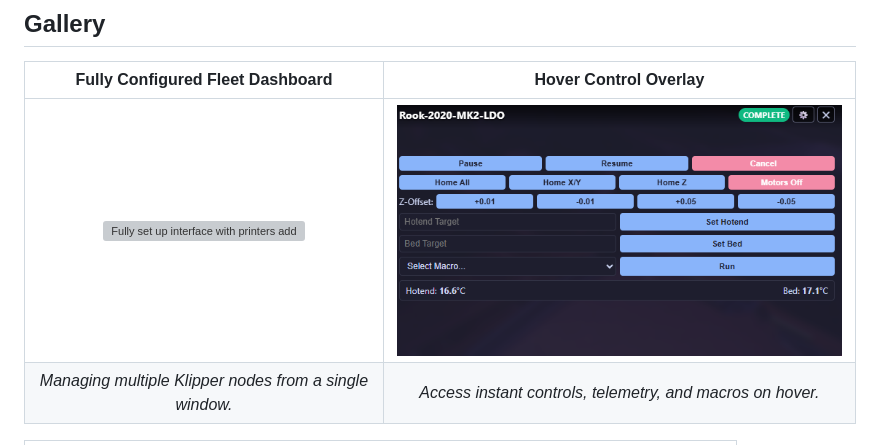
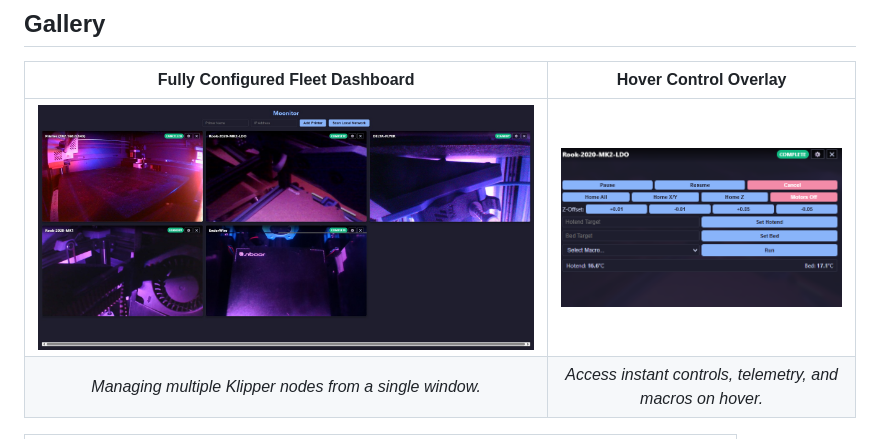
Before and after one commit to Kanrog/Moonitor, a Markdown page: README.md, the part around the change. Drawn GitHub-style; grey boxes are pictures that could not be loaded.

Commit message:
Change image format in README gallery
Updated image format from PNG to JPG for the first gallery image.

```diff
--- a/README.md
+++ b/README.md
@@ -14,7 +14,7 @@ It is built on the philosophy that **individual Klipper hosts should remain loca
 
 | Fully Configured Fleet Dashboard | Hover Control Overlay |
 | :---: | :---: |
-| ![Fully set up interface with printers added](images/1.png) | ![Control overlay on a printer card](images/2.png) |
+| ![Fully set up interface with printers added](images/1.jpg) | ![Control overlay on a printer card](images/2.png) |
 | *Managing multiple Klipper nodes from a single window.* | *Access instant controls, telemetry, and macros on hover.* |
 
 | Network Scan Results |
```
